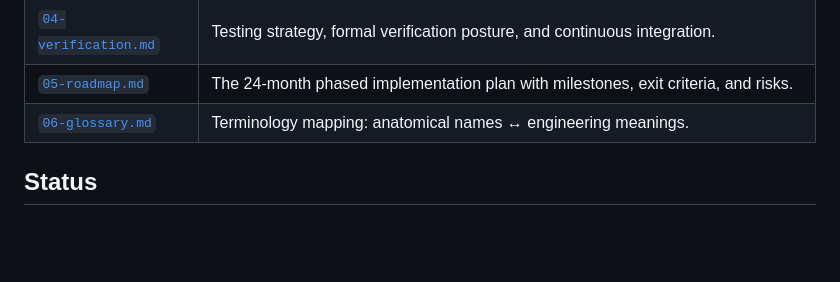
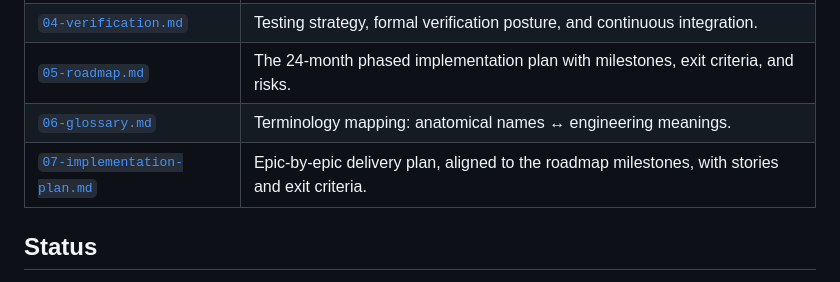
Before and after one commit to CodeHalwell/AnimaOS, a Markdown page: docs/README.md, the part around the change. Rendered like a GitHub page; blank space fills up the shorter version.

```diff
--- a/docs/README.md
+++ b/docs/README.md
@@ -36,6 +36,7 @@ This directory contains the full design for Anima. Read in order if you are new;
 | [`04-verification.md`](./04-verification.md) | Testing strategy, formal verification posture, and continuous integration. |
 | [`05-roadmap.md`](./05-roadmap.md) | The 24-month phased implementation plan with milestones, exit criteria, and risks. |
 | [`06-glossary.md`](./06-glossary.md) | Terminology mapping: anatomical names ↔ engineering meanings. |
+| [`07-implementation-plan.md`](./07-implementation-plan.md) | Epic-by-epic delivery plan, aligned to the roadmap milestones, with stories and exit criteria. |
 
 ## Status
 
```
Also changed, not shown: docs/07-implementation-plan.md (added, +544 -0 lines).
